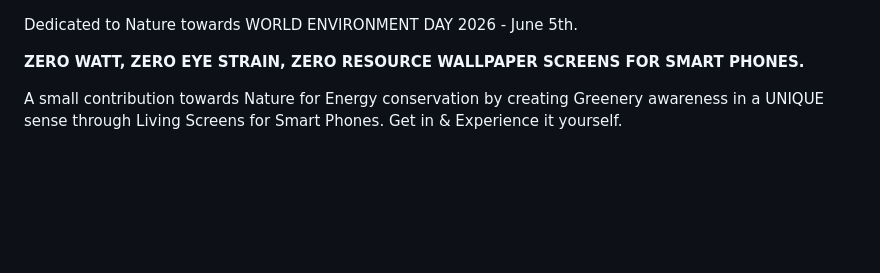
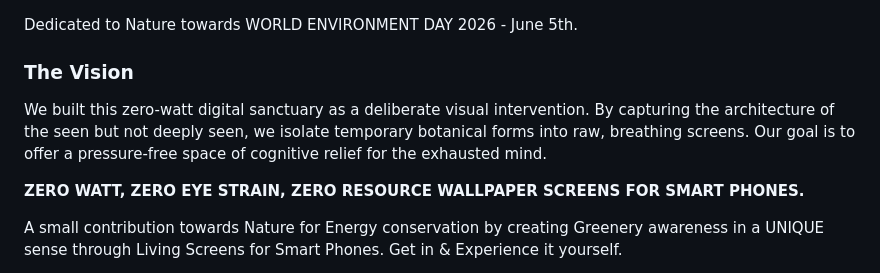
Before and after one commit to gskg02-values/living-screens-organic-wallpapers, a Markdown page: README.md, the part around the change. Drawn GitHub-style; blank space fills up the shorter version.

Commit message:
Revise README to include vision and project philosophy
Added a vision statement and enhanced the introduction to emphasize the purpose and philosophy behind the Living Screens project.

```diff
--- a/README.md
+++ b/README.md
@@ -1,4 +1,7 @@
 Dedicated to Nature towards WORLD ENVIRONMENT DAY 2026 - June 5th.
+
+### The Vision
+We built this zero-watt digital sanctuary as a deliberate visual intervention. By capturing the architecture of the seen but not deeply seen, we isolate temporary botanical forms into raw, breathing screens. Our goal is to offer a pressure-free space of cognitive relief for the exhausted mind.
 
 **ZERO WATT, ZERO EYE STRAIN, ZERO RESOURCE WALLPAPER SCREENS FOR SMART PHONES.**
 
```
